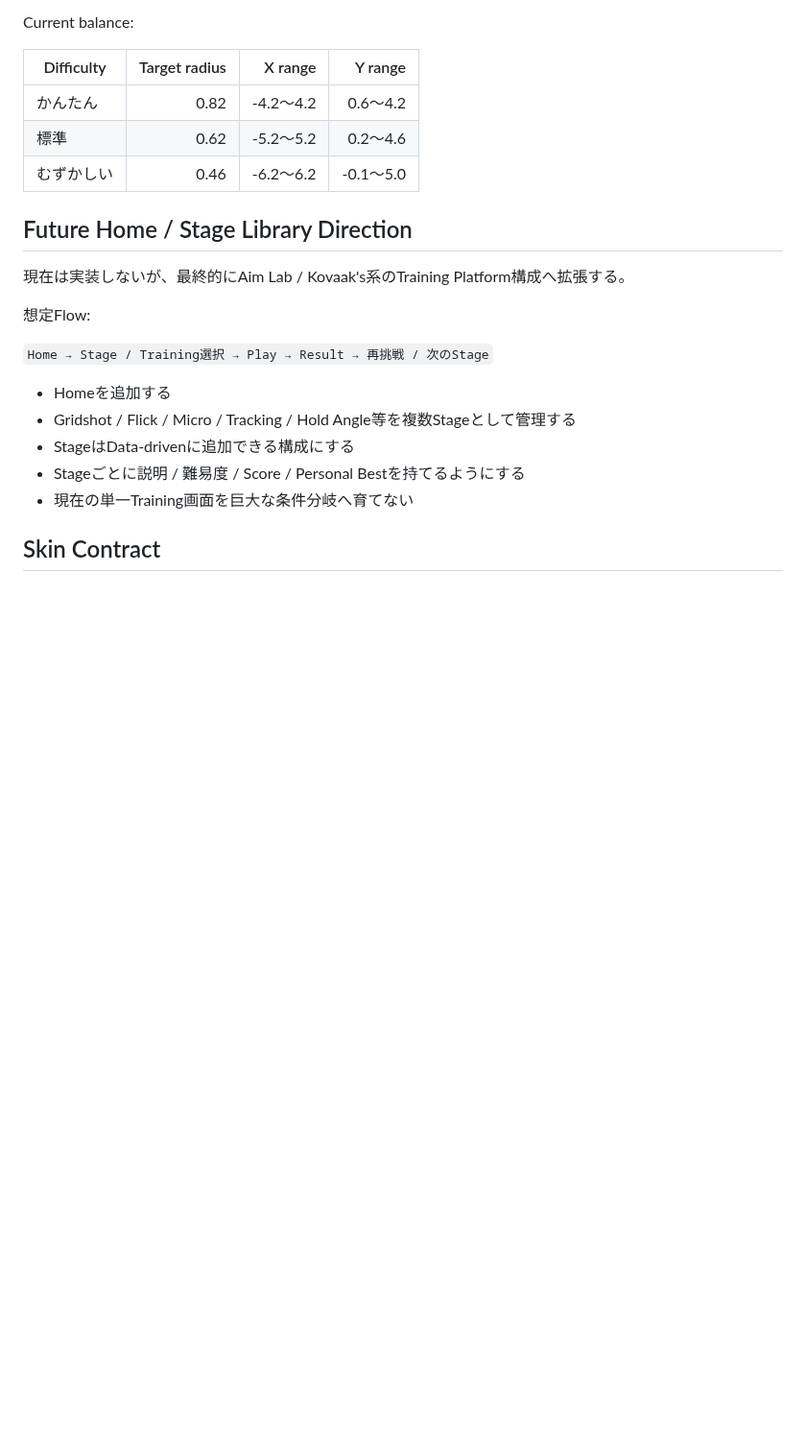
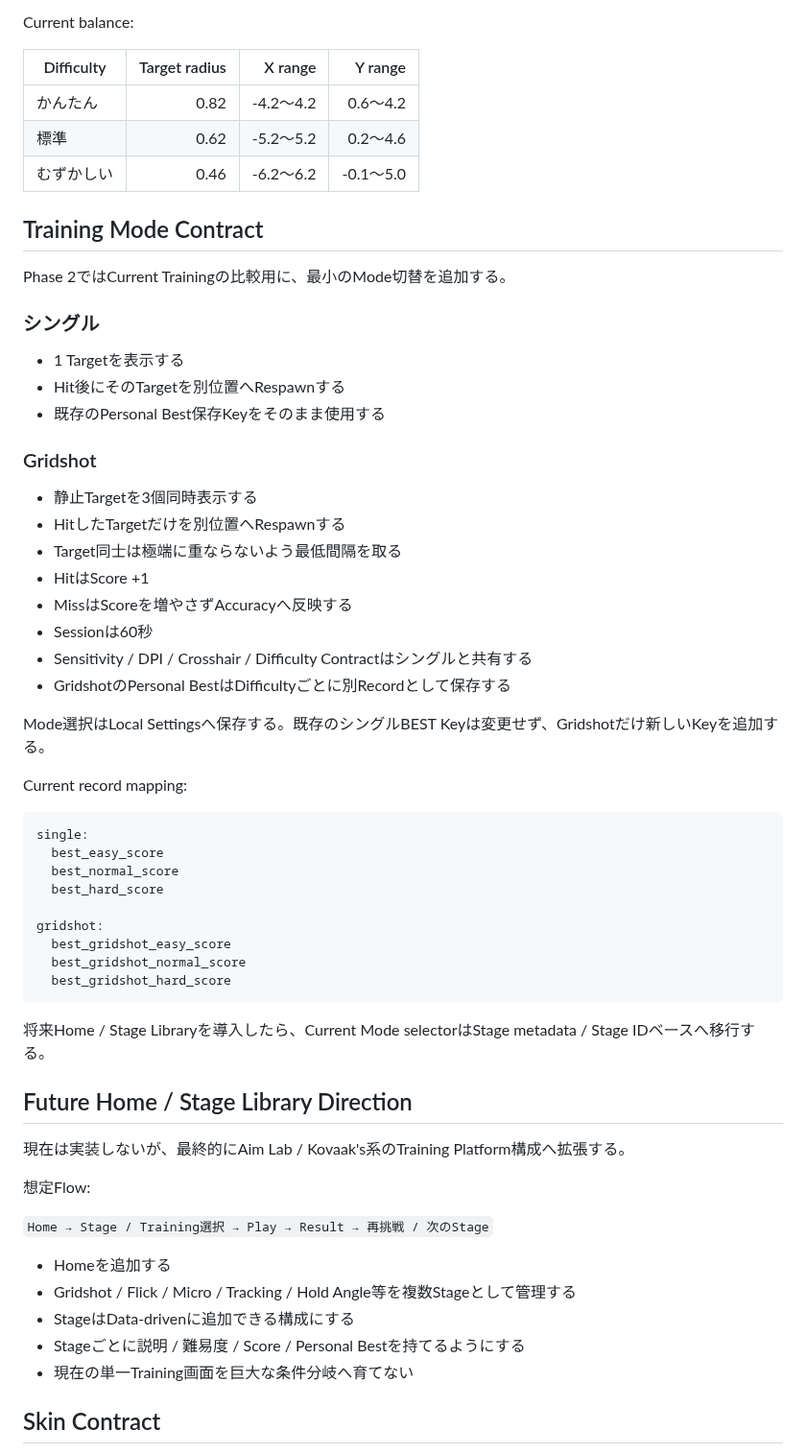
Before and after one commit to EliteMay/Skin-Aim-Trainer, a Markdown page: REQUIREMENTS.md, the part around the change. Shown at 96% size. GitHub-like rendering; blank space fills up the shorter version.

Commit message:
docs: define Gridshot mode and close Difficulty verification

````diff
--- a/REQUIREMENTS.md
+++ b/REQUIREMENTS.md
@@ -152,6 +152,45 @@ Current balance:
 | 標準 | 0.62 | -5.2〜5.2 | 0.2〜4.6 |
 | むずかしい | 0.46 | -6.2〜6.2 | -0.1〜5.0 |
 
+## Training Mode Contract
+
+Phase 2ではCurrent Trainingの比較用に、最小のMode切替を追加する。
+
+### シングル
+
+- 1 Targetを表示する
+- Hit後にそのTargetを別位置へRespawnする
+- 既存のPersonal Best保存Keyをそのまま使用する
+
+### Gridshot
+
+- 静止Targetを3個同時表示する
+- HitしたTargetだけを別位置へRespawnする
+- Target同士は極端に重ならないよう最低間隔を取る
+- HitはScore +1
+- MissはScoreを増やさずAccuracyへ反映する
+- Sessionは60秒
+- Sensitivity / DPI / Crosshair / Difficulty Contractはシングルと共有する
+- GridshotのPersonal BestはDifficultyごとに別Recordとして保存する
+
+Mode選択はLocal Settingsへ保存する。既存のシングルBEST Keyは変更せず、Gridshotだけ新しいKeyを追加する。
+
+Current record mapping:
+
+```text
+single:
+  best_easy_score
+  best_normal_score
+  best_hard_score
+
+gridshot:
+  best_gridshot_easy_score
+  best_gridshot_normal_score
+  best_gridshot_hard_score
+```
+
+将来Home / Stage Libraryを導入したら、Current Mode selectorはStage metadata / Stage IDベースへ移行する。
+
 ## Future Home / Stage Library Direction
 
 現在は実装しないが、最終的にAim Lab / Kovaak's系のTraining Platform構成へ拡張する。
````
